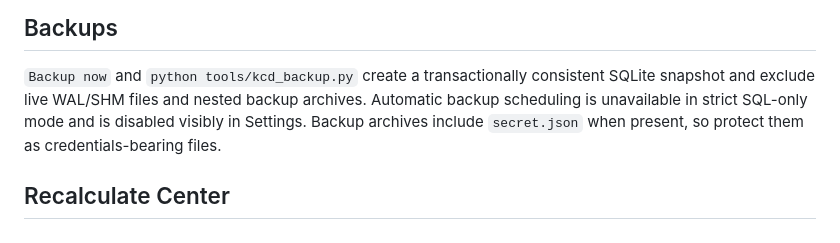
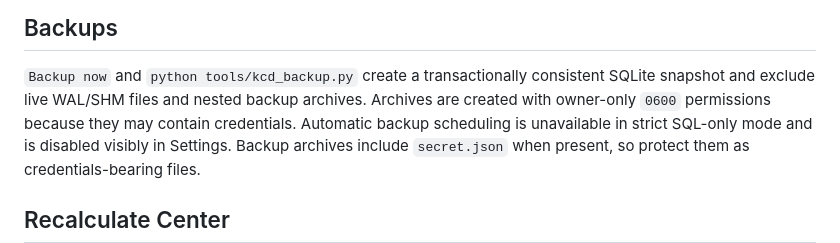
Before and after one commit to khisanthax/klipper-cost-dashboard, a Markdown page: README.md, the part around the change. Drawn GitHub-style.

```diff
--- a/README.md
+++ b/README.md
@@ -232,6 +232,8 @@ identity; pricing must then be configured before SQL-only readiness succeeds.
 
 `Backup now` and `python tools/kcd_backup.py` create a transactionally consistent
 SQLite snapshot and exclude live WAL/SHM files and nested backup archives.
+Archives are created with owner-only `0600` permissions because they may contain
+credentials.
 Automatic backup scheduling is unavailable in strict SQL-only mode and is
 disabled visibly in Settings. Backup archives include `secret.json` when present,
 so protect them as credentials-bearing files.
```
Also changed, not shown: CHANGELOG.md (+6 -0 lines).
